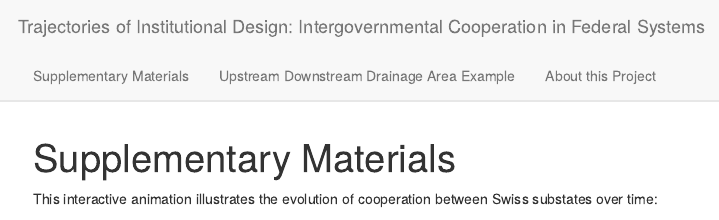
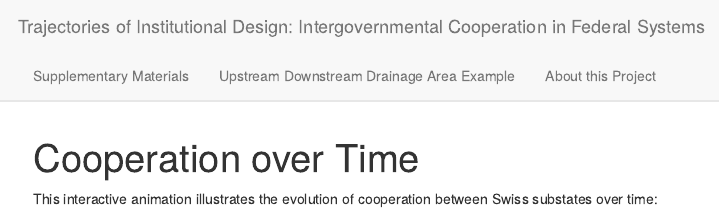
Before and after one commit to InstitutionalDesign/InstitutionalDesign-trajectories-of-institutional-design_animations, an R Markdown document (index.Rmd): the page in a window 1100 px wide, from its top. Rendered offline with R 4.5, knitr and Pandoc, with nearby package versions; some code elsewhere in the file could not run offline.

Commit message:
Add files via upload
- changed labeling

```diff
--- a/index.Rmd
+++ b/index.Rmd
@@ -1,5 +1,5 @@
 ---
-title: "Supplementary Materials"
+title: "Cooperation over Time"
 ---
 
 
```
Also changed, not shown: index.html.
